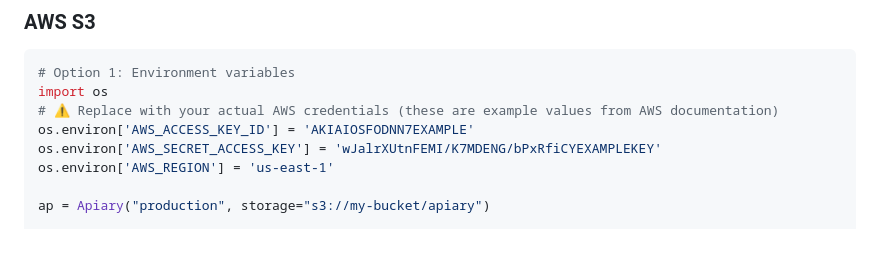
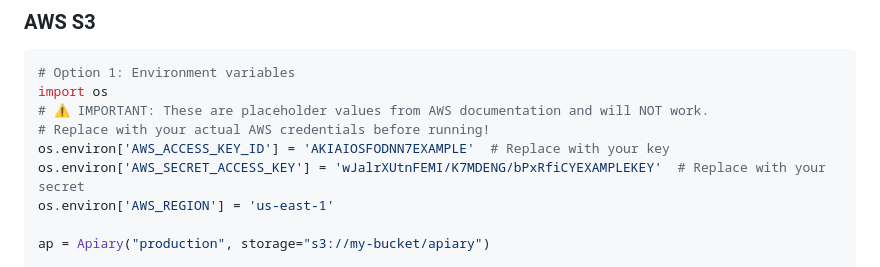
Before and after one commit to ApiaryData/apiary, a Markdown page: docs/deployment-quickstart.md, the part around the change. Rendered like a GitHub page; blank space fills up the shorter version.

````diff
--- a/docs/deployment-quickstart.md
+++ b/docs/deployment-quickstart.md
@@ -310,9 +310,10 @@ ap = Apiary("production", storage="s3://apiary/data")
 ```python
 # Option 1: Environment variables
 import os
-# ⚠️ Replace with your actual AWS credentials (these are example values from AWS documentation)
-os.environ['AWS_ACCESS_KEY_ID'] = 'AKIAIOSFODNN7EXAMPLE'
-os.environ['AWS_SECRET_ACCESS_KEY'] = 'wJalrXUtnFEMI/K7MDENG/bPxRfiCYEXAMPLEKEY'
+# ⚠️ IMPORTANT: These are placeholder values from AWS documentation and will NOT work.
+# Replace with your actual AWS credentials before running!
+os.environ['AWS_ACCESS_KEY_ID'] = 'AKIAIOSFODNN7EXAMPLE'  # Replace with your key
+os.environ['AWS_SECRET_ACCESS_KEY'] = 'wJalrXUtnFEMI/K7MDENG/bPxRfiCYEXAMPLEKEY'  # Replace with your secret
 os.environ['AWS_REGION'] = 'us-east-1'
 
 ap = Apiary("production", storage="s3://my-bucket/apiary")
````
Also changed, not shown: docs/deployment-raspberry-pi.md (+4 -0 lines).
